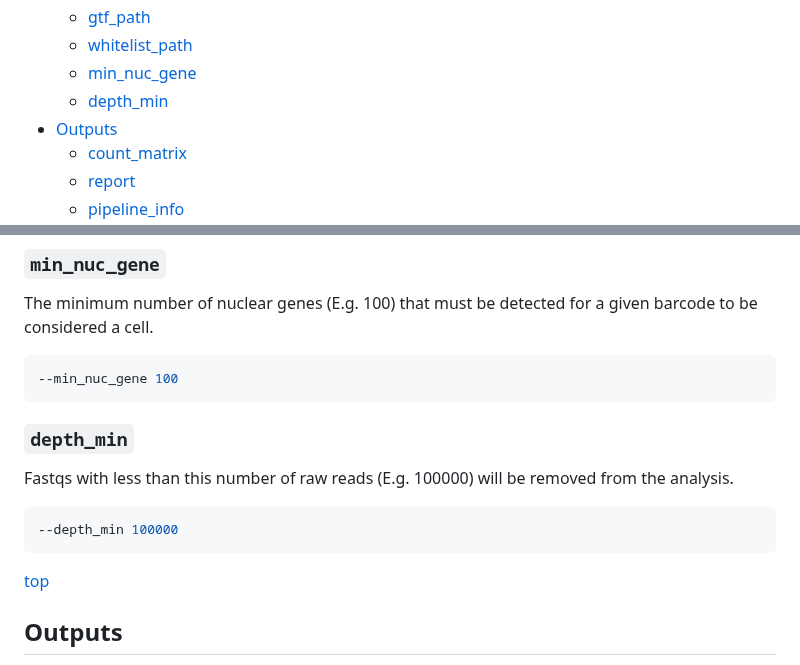
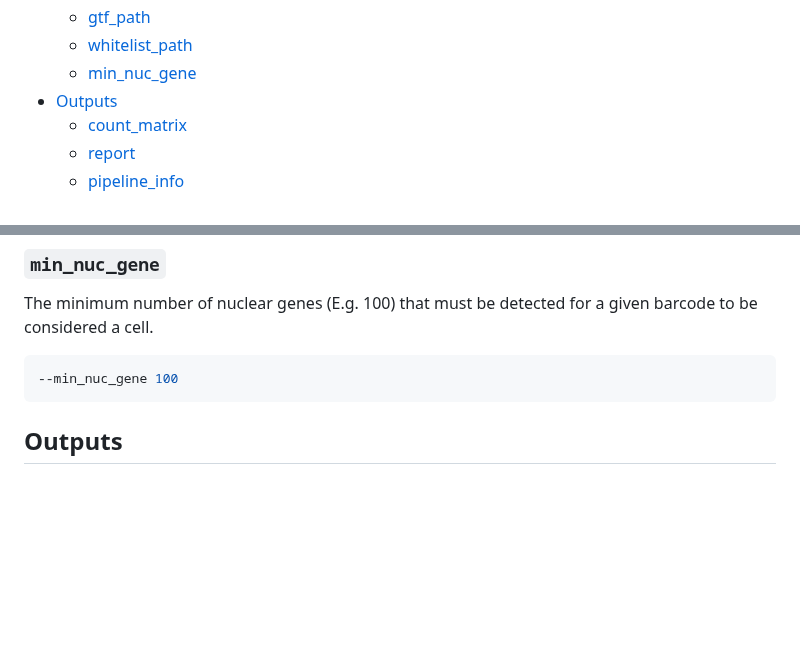
Before and after one commit to csgenetics/csgenetics_scrnaseq, a Markdown page: README.md, 2 parts joined by grey strips. Rendered like a GitHub page; blank space fills up the shorter version.

Commit message:
rm depth_min

````diff
--- a/README.md
+++ b/README.md
@@ -27,7 +27,6 @@
   - [gtf_path](#gtf_path)
   - [whitelist_path](#whitelist_path)
   - [min_nuc_gene](#min_nuc_gene)
-  - [depth_min](#depth_min)
 - [Outputs](#outputs)
   - [count_matrix](#count_matrix)
   - [report](#report)
@@ -369,16 +368,6 @@ The minimum number of nuclear genes (E.g. 100) that must be detected for a given
 --min_nuc_gene 100
 ```
 
-### `depth_min`
-
-Fastqs with less than this number of raw reads (E.g. 100000) will be removed from the analysis.
-
-```bash
---depth_min 100000
-```
-
-<div style="text-align: right"><a href="#cs-genetics-scrna-seq-pipeline">top</a></div>
-
 ## Outputs
 
 The output directory is specified using the `--outdir` flag. In this directory, the pipeline outputs a number of useful results organised within the following subdirectories:
````
